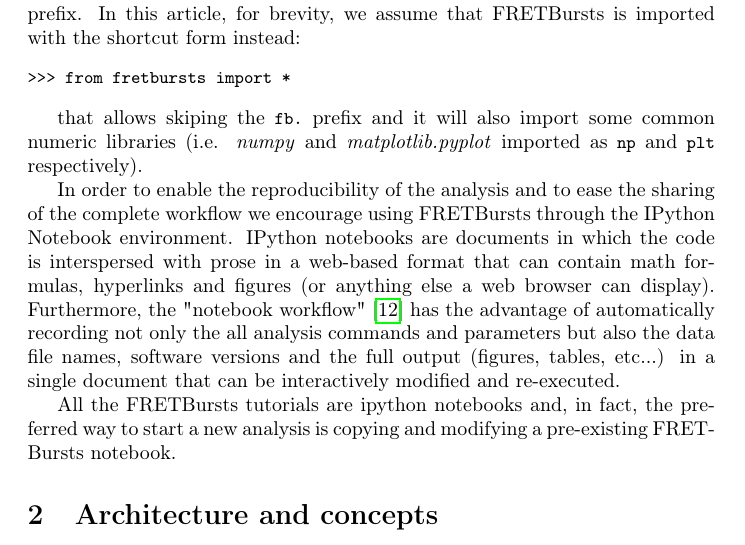
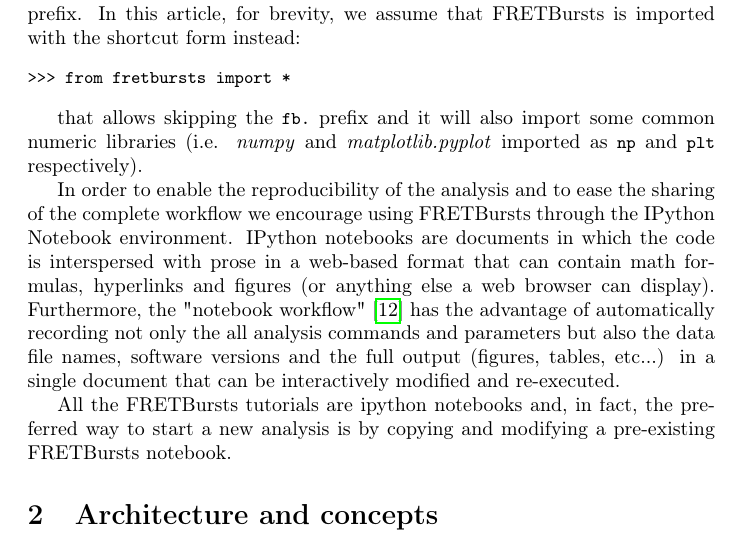
Before and after one commit to tritemio/fretbursts_paper, a LaTeX paper (main.tex, which reads Introduction.tex): part of page 3 of 17, cut so that both start at the same text. Compiled offline with pdfLaTeX.

Commit message:
edited Introduction.tex

```diff
--- a/Introduction.tex
+++ b/Introduction.tex
@@ -63,7 +63,7 @@
 >>> from fretbursts import *
 \end{verbatim}
 
-that allows skiping the \verb|fb.| prefix and it will also import some common
+that allows skipping the \verb|fb.| prefix and it will also import some common
 numeric libraries (i.e. \textit{numpy} and \textit{matplotlib.pyplot}
 imported as \verb|np| and \verb|plt| respectively).
 
@@ -80,5 +80,5 @@
 modified and re-executed.
 
 All the FRETBursts tutorials are
-ipython notebooks and, in fact, the preferred way to start a new analysis is
+ipython notebooks and, in fact, the preferred way to start a new analysis is by
 copying and modifying a pre-existing FRETBursts notebook.
```
